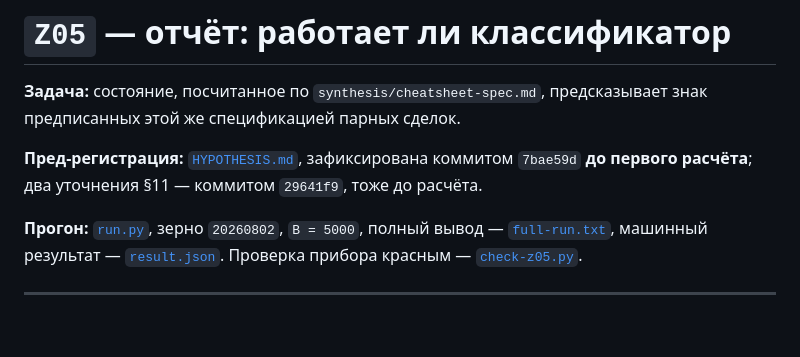
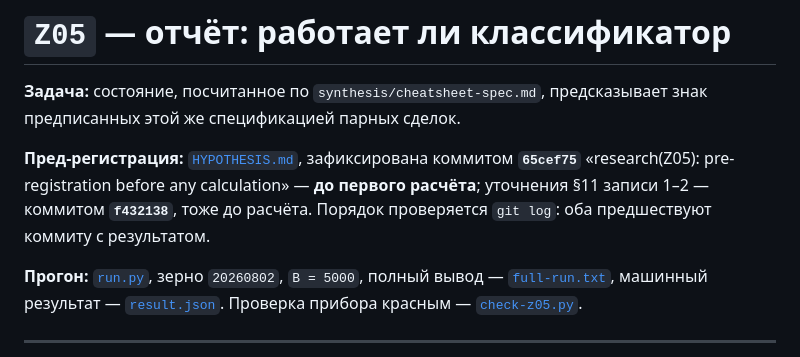
Before and after one commit to AICryptoCoin/how-to-understand-the-market, a Markdown page: research/Z05/REPORT.md, the part around the change. Rendered like a GitHub page; blank space fills up the shorter version.

Commit message:
docs(Z05): ssylki na kommity pred-registracii posle rebase
Rebase na origin/main perepisal SHA, i otchyot ssylalsya na kommity, kotoryh
v istorii net. Dlya Z05 eto ne kosmetika: ves' smysl razdeleniya HYPOTHESIS
i REPORT v tom, chto poryadok kommitov proveryaem po git log. Ssylki
zamenены na deystvitel'nye 65cef75 i f432138.

Co-Authored-By: Claude Opus 5 <noreply@anthropic.com>

```diff
--- a/research/Z05/REPORT.md
+++ b/research/Z05/REPORT.md
@@ -4,8 +4,10 @@
 предсказывает знак предписанных этой же спецификацией парных сделок.
 
 **Пред-регистрация:** [`HYPOTHESIS.md`](HYPOTHESIS.md), зафиксирована коммитом
-`7bae59d` **до первого расчёта**; два уточнения §11 — коммитом `29641f9`,
-тоже до расчёта.
+**`65cef75`** «research(Z05): pre-registration before any calculation» —
+**до первого расчёта**; уточнения §11 записи 1–2 — коммитом **`f432138`**,
+тоже до расчёта. Порядок проверяется `git log`: оба предшествуют коммиту
+с результатом.
 
 **Прогон:** [`run.py`](run.py), зерно `20260802`, `B = 5000`,
 полный вывод — [`full-run.txt`](full-run.txt), машинный результат —
```
